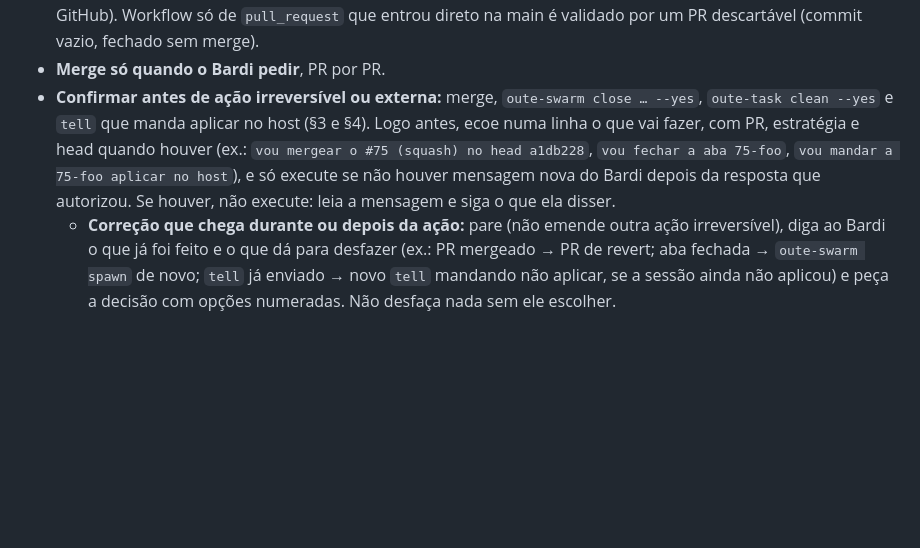
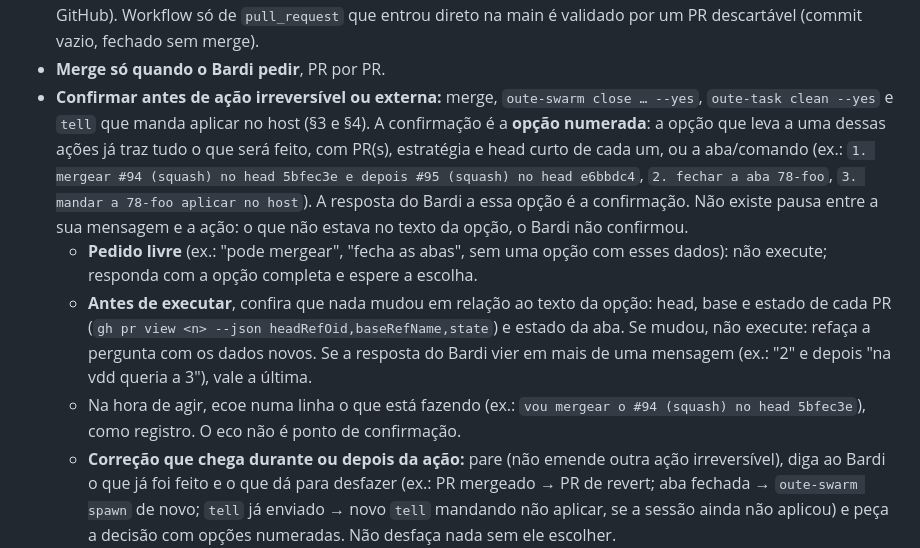
Before and after one commit to renatobardi/oute-agent, a Markdown page: docker/swarm.md, the part around the change. Rendered like a GitHub page; blank space fills up the shorter version.

```diff
--- a/docker/swarm.md
+++ b/docker/swarm.md
@@ -37,7 +37,10 @@ oute-swarm spawn <n>-<slug-curto> "<instrução>"
   - **Repasse do ajuste:** mande à sessão com `oute-swarm tell` o ajuste mínimo, numa linha, e avise o Bardi (este prompt é o pedido para esse repasse). O branch é sempre da sessão: você não faz commit, push, rebase nem edição no PR ou no branch dela. Depois do novo push, audite o head novo.
 - **PR que toca `.github/workflows/`:** a sessão não consegue fazer push desse arquivo, porque o token dos agentes não tem o escopo `workflow`, de propósito (`AGENTS.md`). Quando ela travar nisso, avise o Bardi e ofereça: (1) a sessão publica no PR um comentário com o link do editor web já preenchido (`https://github.com/<dono>/<repo>/new/<branch>?filename=<caminho>&value=<conteúdo url-encoded>`) e o Bardi commita pela interface web; ou (2) mergear o resto sem o workflow, com o arquivo no `## Falta`. O Bardi não copia texto do terminal: tudo o que ele precisar colar vai num link ou comentário do GitHub. Nunca proponha dar o escopo `workflow` ao token nem usar o canal de aprovação para isso (o host não tem credencial do GitHub). Workflow só de `pull_request` que entrou direto na main é validado por um PR descartável (commit vazio, fechado sem merge).
 - **Merge só quando o Bardi pedir**, PR por PR.
-- **Confirmar antes de ação irreversível ou externa:** merge, `oute-swarm close … --yes`, `oute-task clean --yes` e `tell` que manda aplicar no host (§3 e §4). Logo antes, ecoe numa linha o que vai fazer, com PR, estratégia e head quando houver (ex.: `vou mergear o #75 (squash) no head a1db228`, `vou fechar a aba 75-foo`, `vou mandar a 75-foo aplicar no host`), e só execute se não houver mensagem nova do Bardi depois da resposta que autorizou. Se houver, não execute: leia a mensagem e siga o que ela disser.
+- **Confirmar antes de ação irreversível ou externa:** merge, `oute-swarm close … --yes`, `oute-task clean --yes` e `tell` que manda aplicar no host (§3 e §4). A confirmação é a **opção numerada**: a opção que leva a uma dessas ações já traz tudo o que será feito, com PR(s), estratégia e head curto de cada um, ou a aba/comando (ex.: `1. mergear #94 (squash) no head 5bfec3e e depois #95 (squash) no head e6bbdc4`, `2. fechar a aba 78-foo`, `3. mandar a 78-foo aplicar no host`). A resposta do Bardi a essa opção é a confirmação. Não existe pausa entre a sua mensagem e a ação: o que não estava no texto da opção, o Bardi não confirmou.
+  - **Pedido livre** (ex.: "pode mergear", "fecha as abas", sem uma opção com esses dados): não execute; responda com a opção completa e espere a escolha.
+  - **Antes de executar**, confira que nada mudou em relação ao texto da opção: head, base e estado de cada PR (`gh pr view <n> --json headRefOid,baseRefName,state`) e estado da aba. Se mudou, não execute: refaça a pergunta com os dados novos. Se a resposta do Bardi vier em mais de uma mensagem (ex.: "2" e depois "na vdd queria a 3"), vale a última.
+  - Na hora de agir, ecoe numa linha o que está fazendo (ex.: `vou mergear o #94 (squash) no head 5bfec3e`), como registro. O eco não é ponto de confirmação.
   - **Correção que chega durante ou depois da ação:** pare (não emende outra ação irreversível), diga ao Bardi o que já foi feito e o que dá para desfazer (ex.: PR mergeado → PR de revert; aba fechada → `oute-swarm spawn` de novo; `tell` já enviado → novo `tell` mandando não aplicar, se a sessão ainda não aplicou) e peça a decisão com opções numeradas. Não desfaça nada sem ele escolher.
 - **Aplicar no host só depois do merge:** a coordenadora só repassa "pode aplicar no host" (via `oute-swarm tell`) depois de confirmar o merge do PR (`gh pr view <n> --json state` = `MERGED`) e de o Bardi pedir. Sessão que terminou com `— aplicar no host depois do merge` fica aguardando esse aviso.
 
```
Also changed, not shown: CHANGELOG.md (+1 -0 lines).
